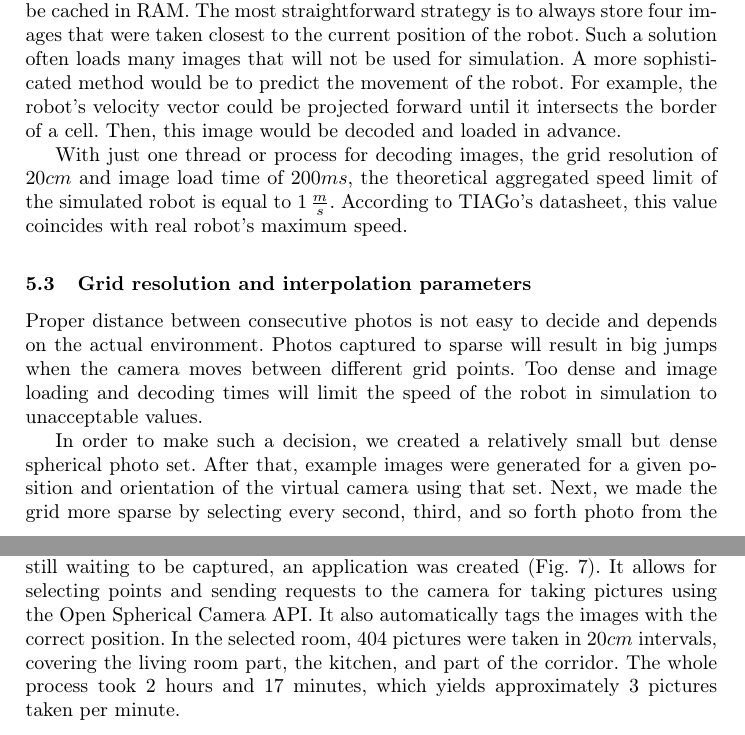
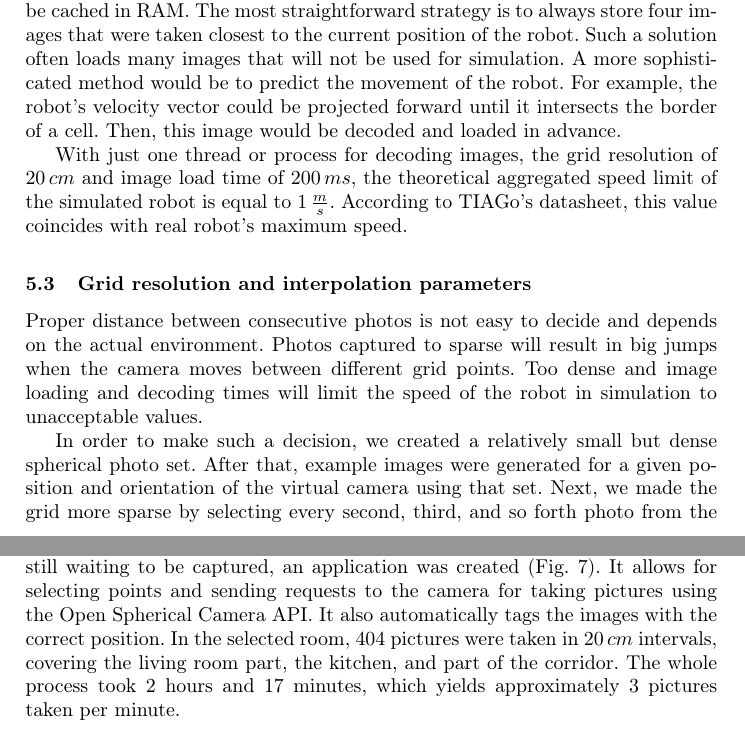
Before and after one commit to krystiancha/papers, a LaTeX thesis (spherical/main.tex): two parts of pages 7 and 8 of 10, joined at a grey line, cut so that both start at the same text. Compiled offline with pdfLaTeX.

Commit message:
Add missing spaces

```diff
--- a/spherical/main.tex
+++ b/spherical/main.tex
@@ -331,7 +331,7 @@ A more sophisticated method would be to predict the movement of the robot.
 For example, the robot's velocity vector could be projected forward until it intersects the border of a cell.
 Then, this image would be decoded and loaded in advance.
 
-With just one thread or process for decoding images, the grid resolution of $20 cm$ and image load time of $200 ms$, the theoretical aggregated speed limit of the simulated robot is equal to $1\,\frac{m}{s}$.
+With just one thread or process for decoding images, the grid resolution of $20\,cm$ and image load time of $200\,ms$, the theoretical aggregated speed limit of the simulated robot is equal to $1\,\frac{m}{s}$.
 According to TIAGo's datasheet, this value coincides with real robot's maximum speed.
 
 \subsection{Grid resolution and interpolation parameters}
@@ -380,7 +380,7 @@ To simplify the process and keep track of photos that are already taken and stil
 be captured, an application was created (Fig. \ref{fig:rig}).
 It allows for selecting points and sending requests to the camera for taking pictures using the
 Open Spherical Camera API. It also automatically tags the images with the correct position.
-In the selected room, 404 pictures were taken in $20 cm$ intervals, covering the living room part,
+In the selected room, 404 pictures were taken in $20\,cm$ intervals, covering the living room part,
 the kitchen, and part of the corridor. The whole process took 2 hours and 17 minutes,
 which yields approximately 3 pictures taken per minute.
 
```
